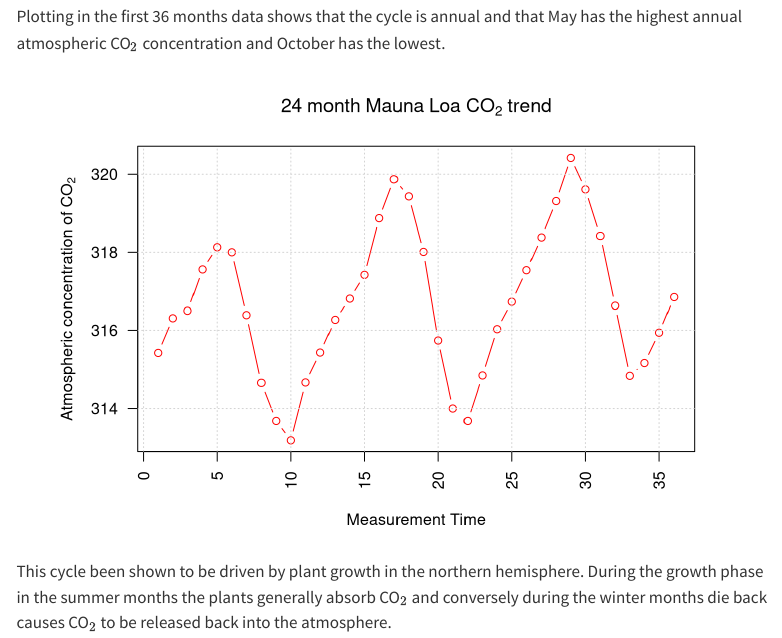
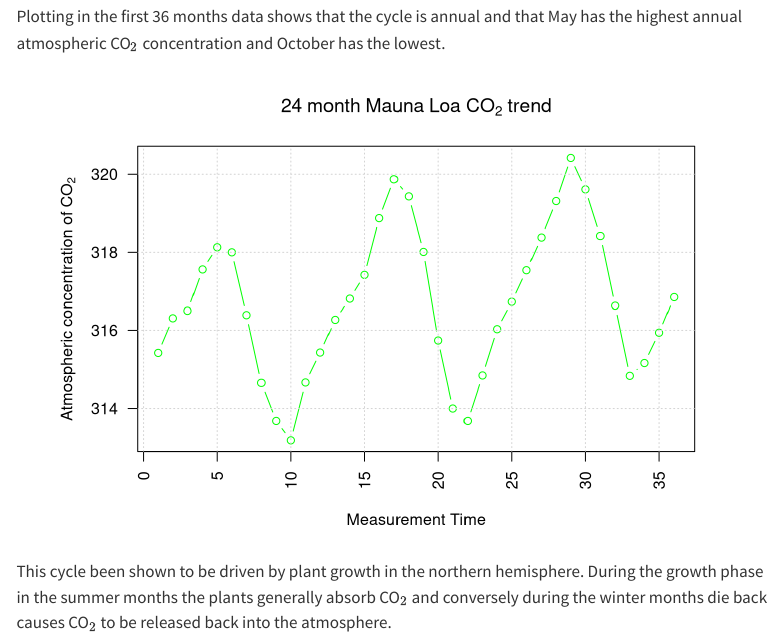
Before and after one commit to pfowens/STAT40830, a Quarto document (Week02_Exercise_22204833.qmd): the page in a window 1100 px wide, from 1560 px down. Rendered offline with R 4.5, knitr and Pandoc in place of Quarto, with nearby package versions; menus at the side of the page are left out.

Commit message:
Changed colour of the line and points in the second graph to green.

````diff
--- a/Week02_Exercise_22204833.qmd
+++ b/Week02_Exercise_22204833.qmd
@@ -83,7 +83,7 @@ plot(co2[1:36],
      ylab = expression(Atmospheric~concentration~of~CO[2]),
      las = 2,
      type = "b",
-     col="red")
+     col="green")
 title(main = expression(24~month~Mauna~Loa~CO[2]~trend)) #add plot title
 grid(NULL, NULL, lwd = 1) # grids aligned with tick marks
 ```
````
